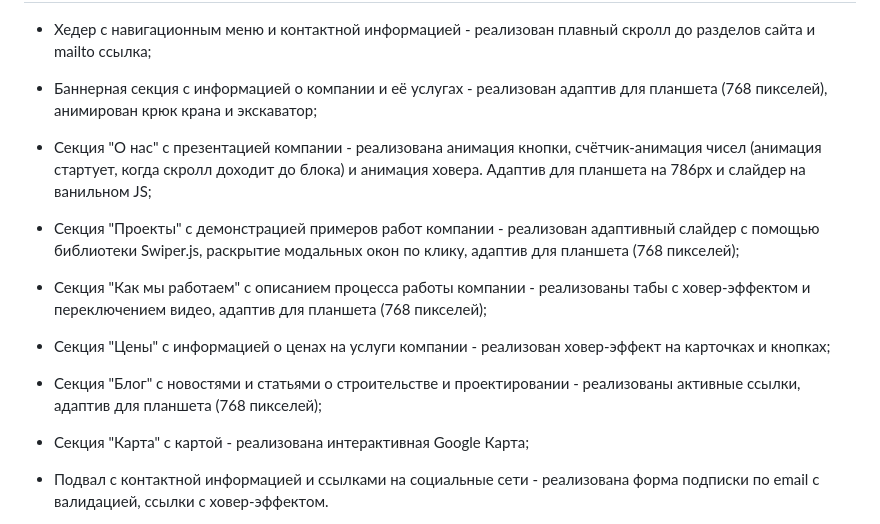
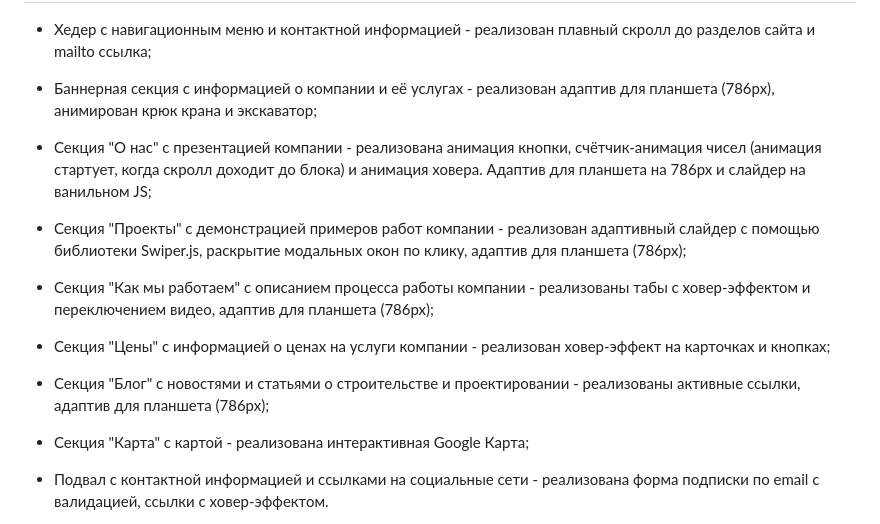
Before and after one commit to nastushka-15/charity-hackathon-for-homeless.ru, a Markdown page: README.md, the part around the change. Rendered like a GitHub page.

```diff
--- a/README.md
+++ b/README.md
@@ -12,17 +12,17 @@ Conbuild - это веб-сайт, созданный для компании,
 
 * Хедер с навигационным меню и контактной информацией - реализован плавный скролл до разделов сайта и mailto ссылка;
 
-* Баннерная секция с информацией о компании и её услугах - реализован адаптив для планшета (768 пикселей), анимирован крюк крана и экскаватор;
+* Баннерная секция с информацией о компании и её услугах - реализован адаптив для планшета (786px), анимирован крюк крана и экскаватор;
 
 * Секция "О нас" с презентацией компании - реализована анимация кнопки, счётчик-анимация чисел (анимация стартует, когда скролл доходит до блока) и анимация ховера. Адаптив для планшета на 786px и слайдер на ванильном JS;
 
-* Секция "Проекты" с демонстрацией примеров работ компании - реализован адаптивный слайдер с помощью библиотеки Swiper.js, раскрытие модальных окон по клику, адаптив для планшета (768 пикселей);
+* Секция "Проекты" с демонстрацией примеров работ компании - реализован адаптивный слайдер с помощью библиотеки Swiper.js, раскрытие модальных окон по клику, адаптив для планшета (786px);
 
-* Секция "Как мы работаем" с описанием процесса работы компании - реализованы табы с ховер-эффектом и переключением видео, адаптив для планшета (768 пикселей);
+* Секция "Как мы работаем" с описанием процесса работы компании - реализованы табы с ховер-эффектом и переключением видео, адаптив для планшета (786px);
 
 * Секция "Цены" с информацией о ценах на услуги компании - реализован ховер-эффект на карточках и кнопках;
 
-* Секция "Блог" с новостями и статьями о строительстве и проектировании - реализованы активные ссылки, адаптив для планшета (768 пикселей);
+* Секция "Блог" с новостями и статьями о строительстве и проектировании - реализованы активные ссылки, адаптив для планшета (786px);
 
 * Секция "Карта" с картой - реализована интерактивная Google Карта;
 
```
